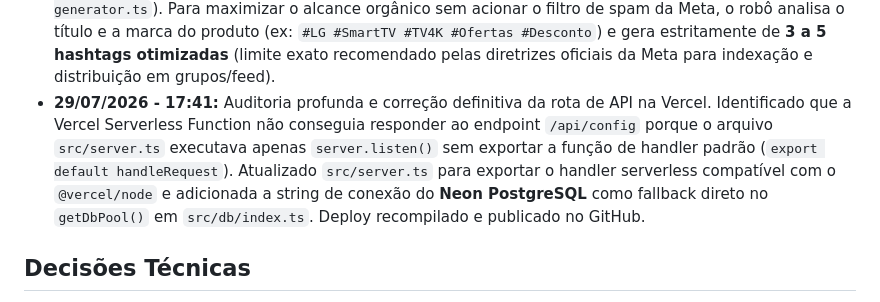
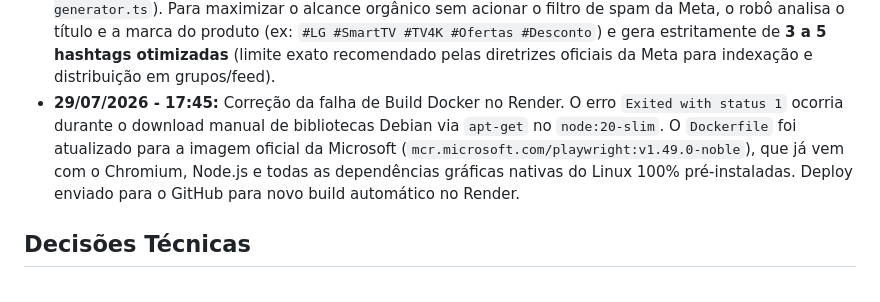
Before and after one commit to jc8702/robo-ml, a Markdown page: RESUMO_PROJETO.md, the part around the change. Drawn GitHub-style.

Commit message:
docs: atualizar RESUMO_PROJETO.md com correcao do Dockerfile do Render

```diff
--- a/RESUMO_PROJETO.md
+++ b/RESUMO_PROJETO.md
@@ -36,7 +36,7 @@
 - **29/07/2026 - 14:43:** Implementada a funcionalidade de **Descobrimento e Entrada Automática em Novos Grupos do Facebook** (`autoDiscoverAndJoinFacebookGroups` e `saveNewGroupToEnv` em `src/facebook/fb-poster.ts`). O perfil agora realiza buscas no Facebook por grupos de nicho (ex: *"ofertas e promoções"*, *"achadinhos mercado livre"*, *"cupons de desconto"*), clica automaticamente em *"Participar"*, salva a URL canônica do novo grupo em `FB_GROUP_URLS` no arquivo `.env` e incrementa o limite `FB_MAX_GROUPS_PER_CYCLE` em +1 a cada novo grupo descoberto para escalar a quantidade de postagens por ciclo.
 - **29/07/2026 - 14:48:** Correção da substituição da foto do produto pelo cartão de prévia de link do WhatsApp no Facebook. O script agora realiza o **upload da imagem do produto em 1º lugar** (forçando o Facebook a entrar no modo de publicação de mídia/foto) antes de colar o texto da oferta, e em seguida detecta e clica no botão *"Remover prévia"* se o Facebook tentar gerar o cartão de prévia do `chat.whatsapp.com`. Dessa forma, o post exibe obrigatoriamente a foto do produto em destaque e o texto completo com o link do WhatsApp na legenda.
 - **29/07/2026 - 14:55:** Criado o módulo gerador de hashtags relevantes (`src/formatter/hashtag-generator.ts`). Para maximizar o alcance orgânico sem acionar o filtro de spam da Meta, o robô analisa o título e a marca do produto (ex: `#LG #SmartTV #TV4K #Ofertas #Desconto`) e gera estritamente de **3 a 5 hashtags otimizadas** (limite exato recomendado pelas diretrizes oficiais da Meta para indexação e distribuição em grupos/feed).
-- **29/07/2026 - 17:41:** Auditoria profunda e correção definitiva da rota de API na Vercel. Identificado que a Vercel Serverless Function não conseguia responder ao endpoint `/api/config` porque o arquivo `src/server.ts` executava apenas `server.listen()` sem exportar a função de handler padrão (`export default handleRequest`). Atualizado `src/server.ts` para exportar o handler serverless compatível com o `@vercel/node` e adicionada a string de conexão do **Neon PostgreSQL** como fallback direto no `getDbPool()` em `src/db/index.ts`. Deploy recompilado e publicado no GitHub.
+- **29/07/2026 - 17:45:** Correção da falha de Build Docker no Render. O erro `Exited with status 1` ocorria durante o download manual de bibliotecas Debian via `apt-get` no `node:20-slim`. O `Dockerfile` foi atualizado para a imagem oficial da Microsoft (`mcr.microsoft.com/playwright:v1.49.0-noble`), que já vem com o Chromium, Node.js e todas as dependências gráficas nativas do Linux 100% pré-instaladas. Deploy enviado para o GitHub para novo build automático no Render.
 
 
 
```
